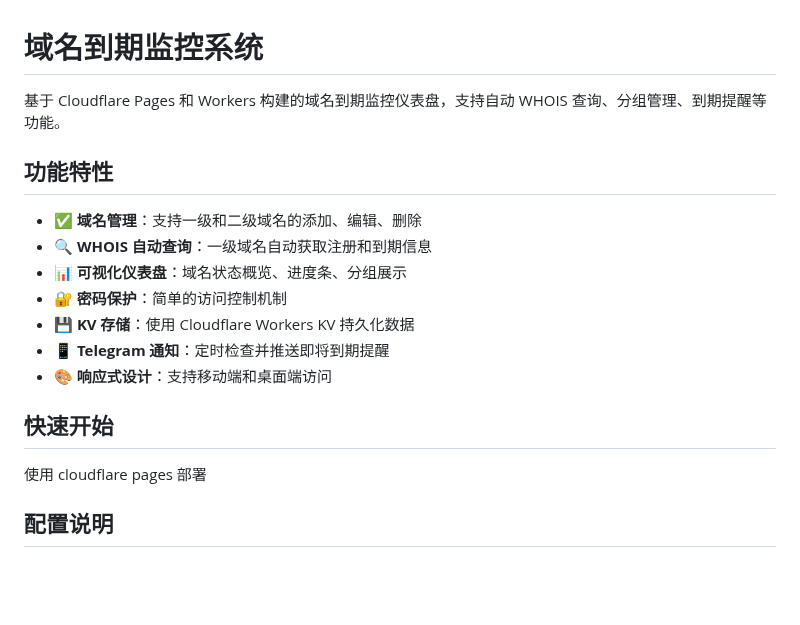
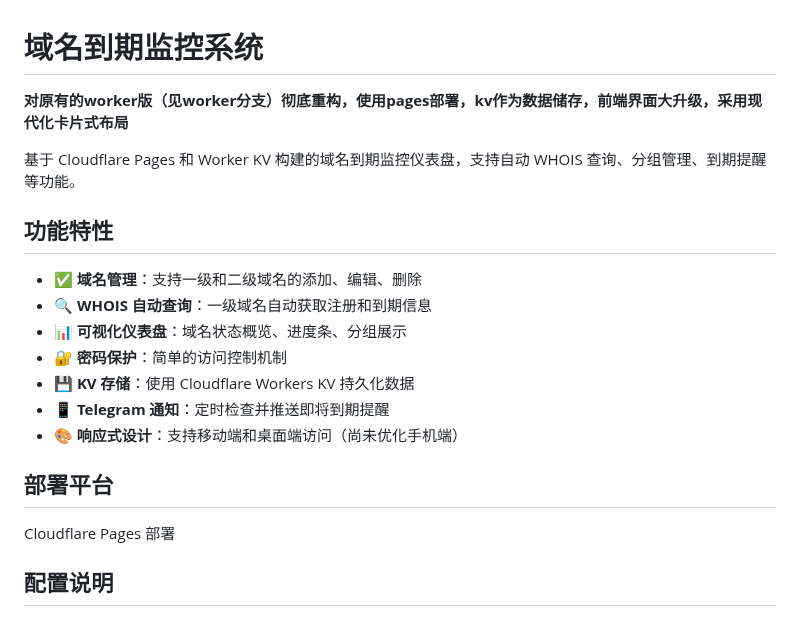
Before and after one commit to yutian81/domain-check, a Markdown page: README.md, the part around the change. GitHub-like rendering; blank space fills up the shorter version.

```diff
--- a/README.md
+++ b/README.md
@@ -1,6 +1,8 @@
 # 域名到期监控系统
 
-基于 Cloudflare Pages 和 Workers 构建的域名到期监控仪表盘，支持自动 WHOIS 查询、分组管理、到期提醒等功能。
+**对原有的worker版（见worker分支）彻底重构，使用pages部署，kv作为数据储存，前端界面大升级，采用现代化卡片式布局**
+
+基于 Cloudflare Pages 和 Worker KV 构建的域名到期监控仪表盘，支持自动 WHOIS 查询、分组管理、到期提醒等功能。
 
 ## 功能特性
 
@@ -10,11 +12,11 @@
 - 🔐 **密码保护**：简单的访问控制机制
 - 💾 **KV 存储**：使用 Cloudflare Workers KV 持久化数据
 - 📱 **Telegram 通知**：定时检查并推送即将到期提醒
-- 🎨 **响应式设计**：支持移动端和桌面端访问
+- 🎨 **响应式设计**：支持移动端和桌面端访问（尚未优化手机端）
 
-## 快速开始
+## 部署平台
 
-使用 cloudflare pages 部署
+Cloudflare Pages 部署
 
 ## 配置说明
 
```
